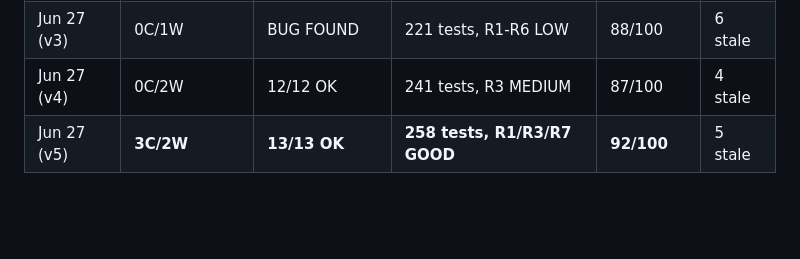
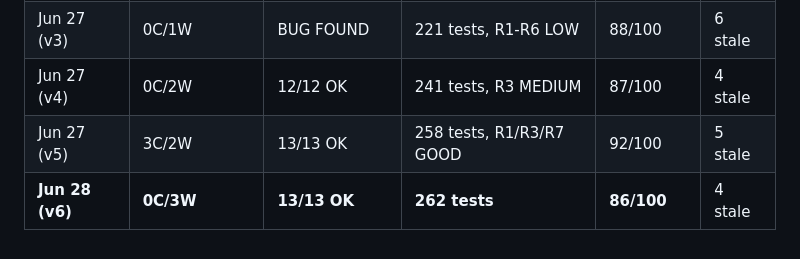
Before and after one commit to sampath12082-web/stock-portfolio-manager, a Markdown page: docs/SKILL-AUDIT-RESULTS.md, the part around one of its changes. Drawn GitHub-style; blank space fills up the shorter version.

```diff
--- a/docs/SKILL-AUDIT-RESULTS.md
+++ b/docs/SKILL-AUDIT-RESULTS.md
@@ -128,4 +139,5 @@ All 5 skills executed in parallel via subagents.
 | Jun 23 (v2) | 0C/0W | 12/12 OK | 197 tests, R3 LOW | 88/100 | 5 stale |
 | Jun 27 (v3) | 0C/1W | BUG FOUND | 221 tests, R1-R6 LOW | 88/100 | 6 stale |
 | Jun 27 (v4) | 0C/2W | 12/12 OK | 241 tests, R3 MEDIUM | 87/100 | 4 stale |
-| Jun 27 (v5) | **3C/2W** | **13/13 OK** | **258 tests, R1/R3/R7 GOOD** | **92/100** | 5 stale |
+| Jun 27 (v5) | 3C/2W | 13/13 OK | 258 tests, R1/R3/R7 GOOD | 92/100 | 5 stale |
+| **Jun 28 (v6)** | **0C/3W** | **13/13 OK** | **262 tests** | **86/100** | 4 stale |
```
Also changed, not shown: other parts of docs/SKILL-AUDIT-RESULTS.md (+70 -59 lines).
